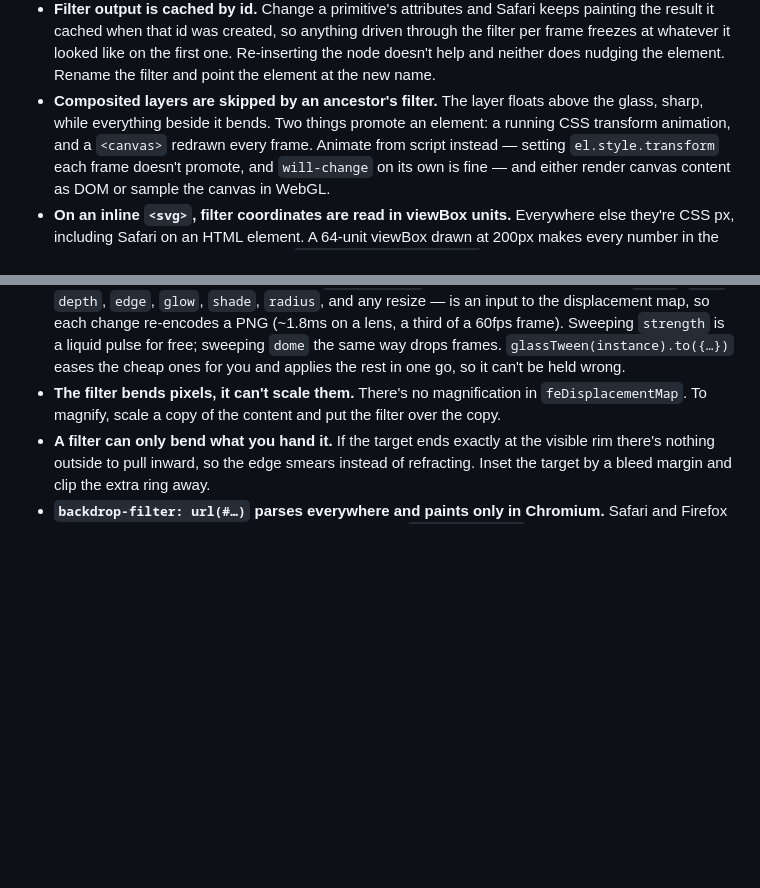
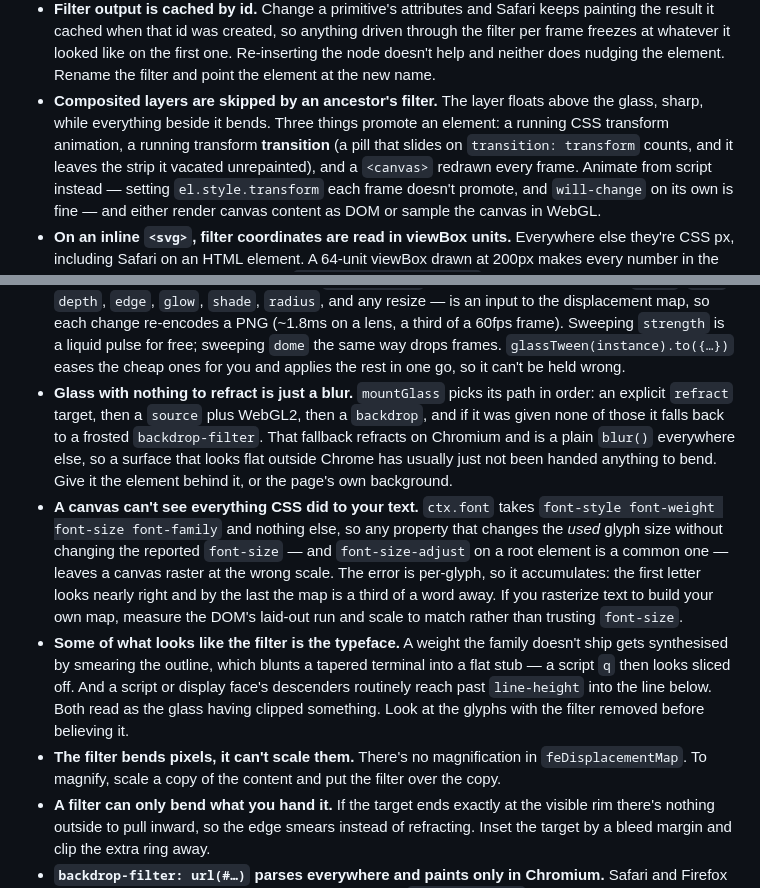
Before and after one commit to Amir-Abushanab/liquid-glass-js, a Markdown page: README.md, 2 parts joined by grey strips. Rendered like a GitHub page; blank space fills up the shorter version.

Commit message:
Add the gotchas today's work turned up that weren't written down
Four, from things that each cost a round of debugging and none of which were in the
list:

A transform TRANSITION promotes an element in Safari exactly like an animation does.
The existing bullet named animations and canvases; a pill sliding on
`transition: transform` is the third way in, and it leaves the strip it vacated
unrepainted.

Glass handed nothing to refract is a plain blur. mountGlass tries refract, then
source+WebGL2, then backdrop, and falls back to frost — which refracts on Chromium and
is `blur()` everywhere else. "Why is this flat outside Chrome" is going to be the most
common question this library gets, and the answer was written nowhere.

A canvas cannot see everything CSS did to the text. `ctx.font` carries four
properties; anything that changes the used glyph size without changing the reported
`font-size` — `font-size-adjust` typically — puts the raster at the wrong scale, and
per-glyph error accumulates along the run.

And some of what looks like the filter is the typeface: a synthesised weight blunts
tapered terminals into flat stubs, and script descenders reach past `line-height` into
the line below. Both read as the glass having clipped something, and both cost a pass
here before I checked the glyphs with the filter off.

The first two also go in the skill, since an agent will hit them straight away.

```diff
--- a/README.md
+++ b/README.md
@@ -263,8 +263,10 @@ library — they're how the engines behave.
   the node doesn't help and neither does nudging the element. Rename the filter and
   point the element at the new name.
 - **Composited layers are skipped by an ancestor's filter.** The layer floats above the
-  glass, sharp, while everything beside it bends. Two things promote an element: a
-  running CSS transform animation, and a `<canvas>` redrawn every frame. Animate from
+  glass, sharp, while everything beside it bends. Three things promote an element: a
+  running CSS transform animation, a running transform **transition** (a pill that
+  slides on `transition: transform` counts, and it leaves the strip it vacated
+  unrepainted), and a `<canvas>` redrawn every frame. Animate from
   script instead — setting `el.style.transform` each frame doesn't promote, and
   `will-change` on its own is fine — and either render canvas content as DOM or sample
   the canvas in WebGL.
@@ -324,6 +326,26 @@ library — they're how the engines behave.
   for free; sweeping `dome` the same way drops frames. `glassTween(instance).to({…})`
   eases the cheap ones for you and applies the rest in one go, so it can't be held
   wrong.
+- **Glass with nothing to refract is just a blur.** `mountGlass` picks its path in
+  order: an explicit `refract` target, then a `source` plus WebGL2, then a `backdrop`,
+  and if it was given none of those it falls back to a frosted `backdrop-filter`. That
+  fallback refracts on Chromium and is a plain `blur()` everywhere else, so a surface
+  that looks flat outside Chrome has usually just not been handed anything to bend.
+  Give it the element behind it, or the page's own background.
+- **A canvas can't see everything CSS did to your text.** `ctx.font` takes
+  `font-style font-weight font-size font-family` and nothing else, so any property that
+  changes the _used_ glyph size without changing the reported `font-size` — and
+  `font-size-adjust` on a root element is a common one — leaves a canvas raster at the
+  wrong scale. The error is per-glyph, so it accumulates: the first letter looks nearly
+  right and by the last the map is a third of a word away. If you rasterize text to
+  build your own map, measure the DOM's laid-out run and scale to match rather than
+  trusting `font-size`.
+- **Some of what looks like the filter is the typeface.** A weight the family doesn't
+  ship gets synthesised by smearing the outline, which blunts a tapered terminal into a
+  flat stub — a script `q` then looks sliced off. And a script or display face's
+  descenders routinely reach past `line-height` into the line below. Both read as the
+  glass having clipped something. Look at the glyphs with the filter removed before
+  believing it.
 - **The filter bends pixels, it can't scale them.** There's no magnification in
   `feDisplacementMap`. To magnify, scale a copy of the content and put the filter over
   the copy.
```
Also changed, not shown: 1 other file.
